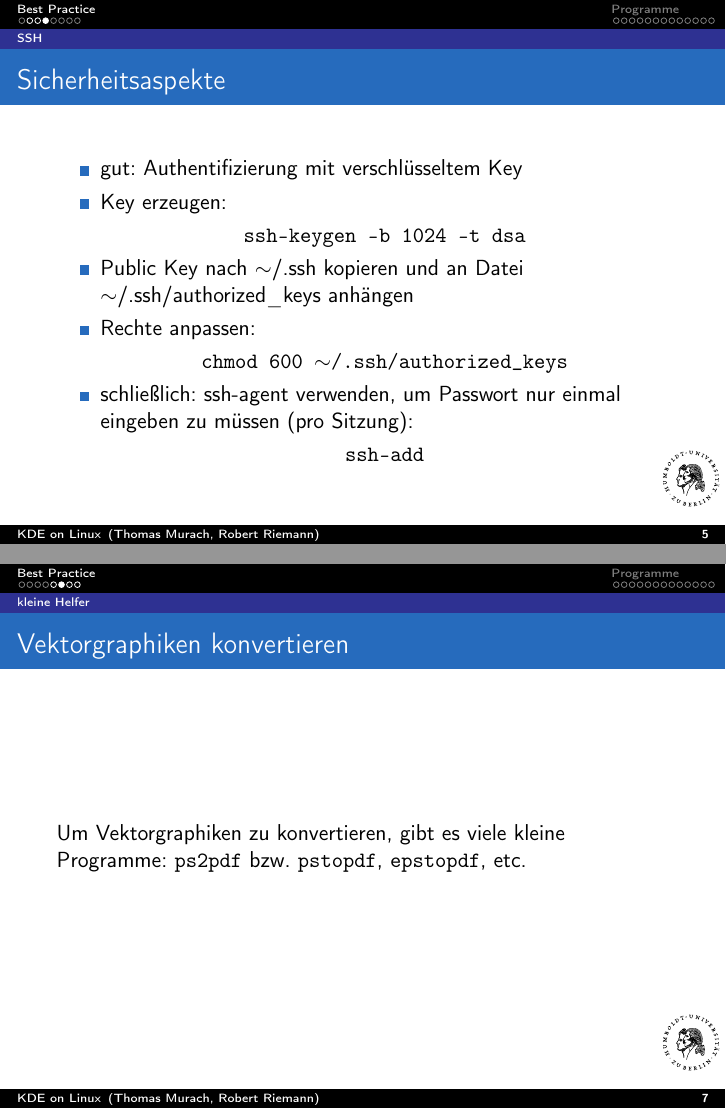
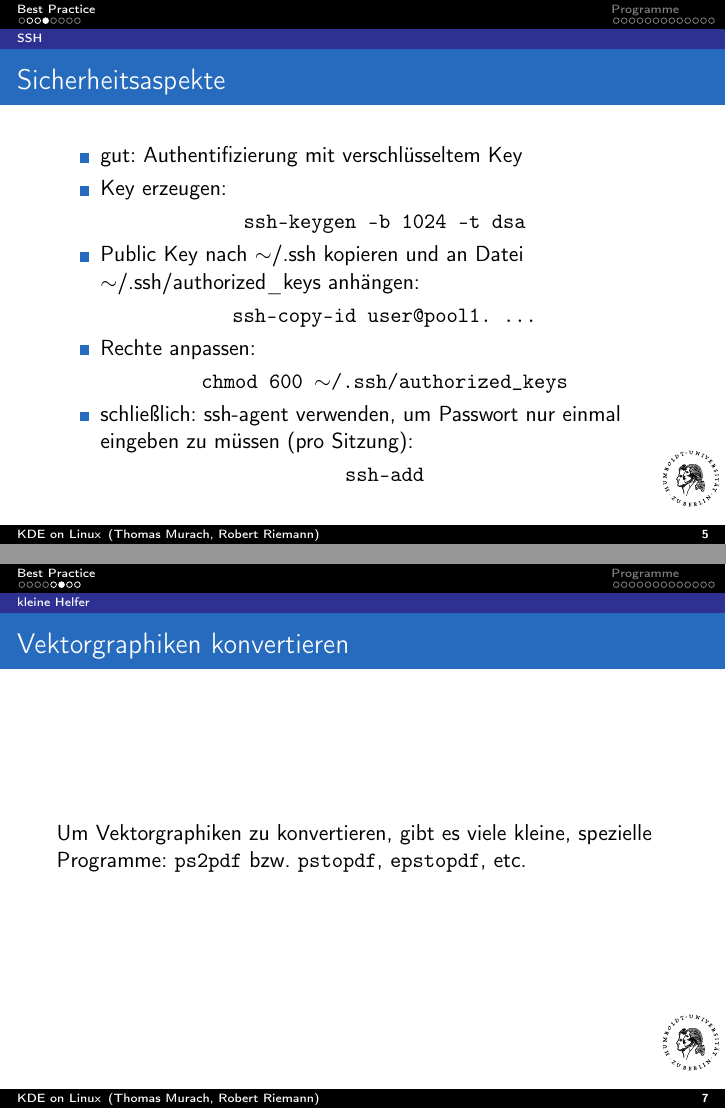
Before and after one commit to murach/FOSS-Talk, LaTeX slides (beamer.tex, which reads content.tex): pages 5 and 7 of 22, joined at a grey line. Compiled offline with pdfLaTeX; a LaTeX package or settings file that is missing is left out.

Commit message:
including ssh-copy-id

```diff
--- a/content.tex
+++ b/content.tex
@@ -43,7 +43,10 @@ Dateien kopieren:\\
         \begin{center}
           \texttt{ssh-keygen -b 1024 -t dsa}		% besser rsa?
         \end{center}
-  \item Public Key nach $\sim$/.ssh kopieren und an Datei $\sim$/.ssh/authorized\_keys anhängen
+  \item Public Key nach $\sim$/.ssh kopieren und an Datei $\sim$/.ssh/authorized\_keys anhängen:\\
+        \begin{center}
+          \texttt{ssh-copy-id user@pool1. ...}
+        \end{center}
   \item Rechte anpassen:\\
         \begin{center}
           \texttt{chmod 600 $\sim$/.ssh/authorized\_keys}
@@ -68,7 +71,7 @@ um Bilder zu konvertieren (z.B. jpg $\rightarrow$ png):
 
 \frame{
 \frametitle{Vektorgraphiken konvertieren}
-Um Vektorgraphiken zu konvertieren, gibt es viele kleine Programme:
+Um Vektorgraphiken zu konvertieren, gibt es viele kleine, spezielle Programme:
 \texttt{ps2pdf} bzw. \texttt{pstopdf}, \texttt{epstopdf}, etc.
 }
 
```
